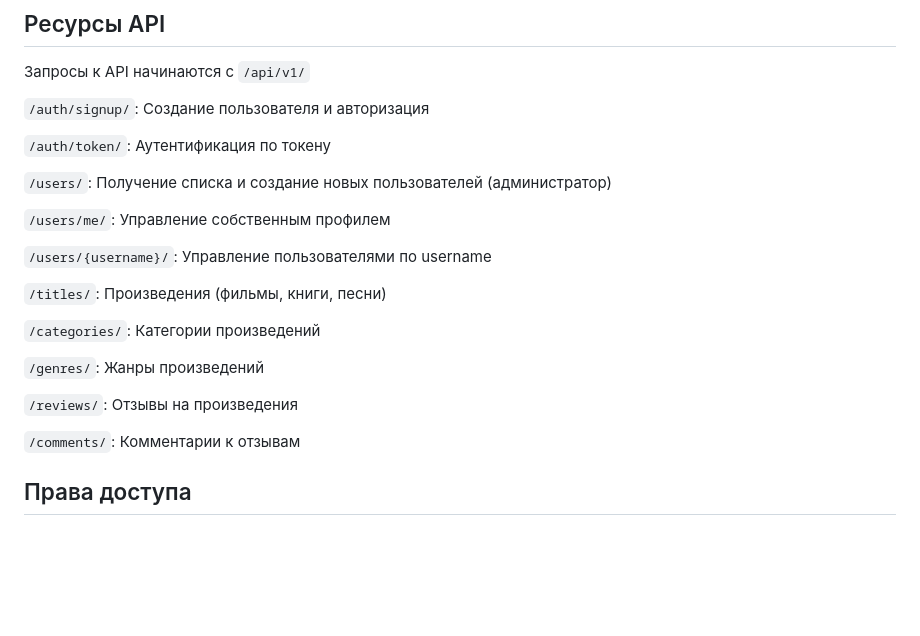
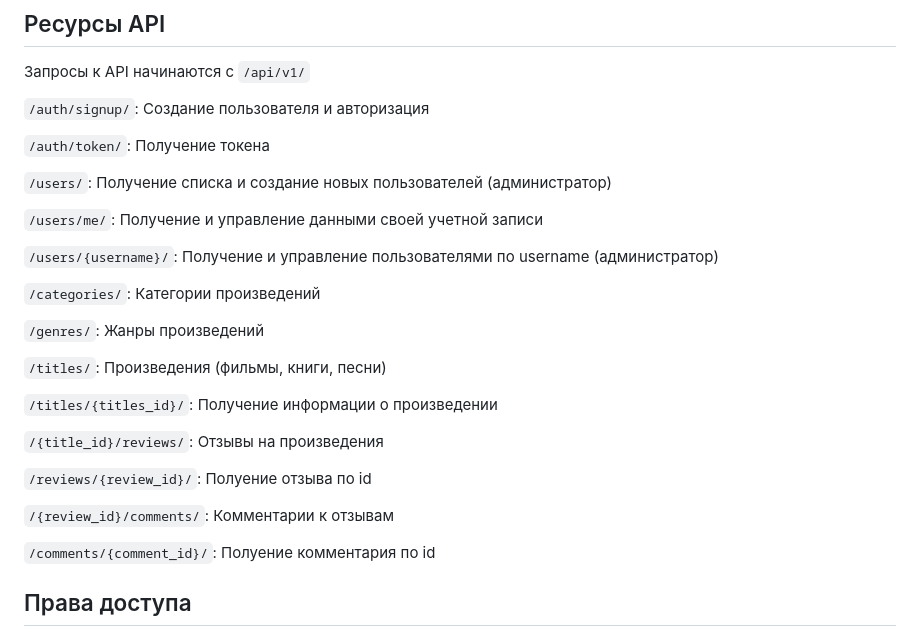
Before and after one commit to wiacze/api_yamdb, a Markdown page: README.md, the part around the change. Rendered like a GitHub page; blank space fills up the shorter version.

````diff
--- a/README.md
+++ b/README.md
@@ -56,23 +56,29 @@
 
 ```/auth/signup/```: Создание пользователя и авторизация
 
-```/auth/token/```: Аутентификация по токену
+```/auth/token/```: Получение токена
 
 ```/users/```: Получение списка и создание новых пользователей (администратор)
 
-```/users/me/```: Управление собственным профилем
+```/users/me/```: Получение и управление данными своей учетной записи
 
-```/users/{username}/```: Управление пользователями по username
-
-```/titles/```: Произведения (фильмы, книги, песни)
+```/users/{username}/```: Получение и управление пользователями по username (администратор)
 
 ```/categories/```: Категории произведений
 
 ```/genres/```: Жанры произведений
 
-```/reviews/```: Отзывы на произведения
+```/titles/```: Произведения (фильмы, книги, песни)
 
-```/comments/```: Комментарии к отзывам
+```/titles/{titles_id}/```: Получение информации о произведении
+
+```/{title_id}/reviews/```: Отзывы на произведения
+
+```/reviews/{review_id}/```: Полуение отзыва по id
+
+```/{review_id}/comments/```: Комментарии к отзывам
+
+```/comments/{comment_id}/```: Полуение комментария по id
 
 ## Права доступа
 
````
